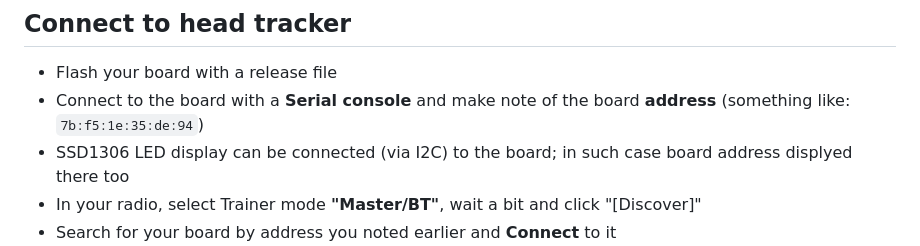
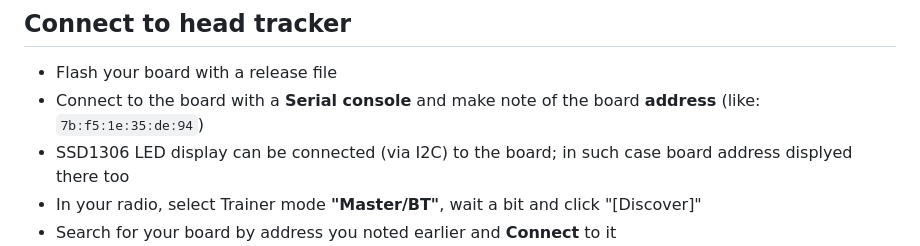
Before and after one commit to Doncuppjr/yacht, a Markdown page: README.md, the part around one of its changes. Drawn GitHub-style.

```diff
--- a/README.md
+++ b/README.md
@@ -16,7 +23,7 @@ Listed boards are perfect for head tracker project, since they have both **IMU**
 
 ## Connect to head tracker
 - Flash your board with a release file
-- Connect to the board with a **Serial console** and make note of the board **address** (something like: `7b:f5:1e:35:de:94`)
+- Connect to the board with a **Serial console** and make note of the board **address** (like: `7b:f5:1e:35:de:94`)
 - SSD1306 LED display can be connected (via I2C) to the board; in such case board address displyed there too
 - In your radio, select Trainer mode **"Master/BT"**, wait a bit and click "[Discover]"
 - Search for your board by address you noted earlier and **Connect** to it
```
Also changed, not shown: other parts of README.md (+11 -4 lines), case/DJICaseClosed.jpg (added), case/DJICaseOpen.jpg (added), 1 other file.
